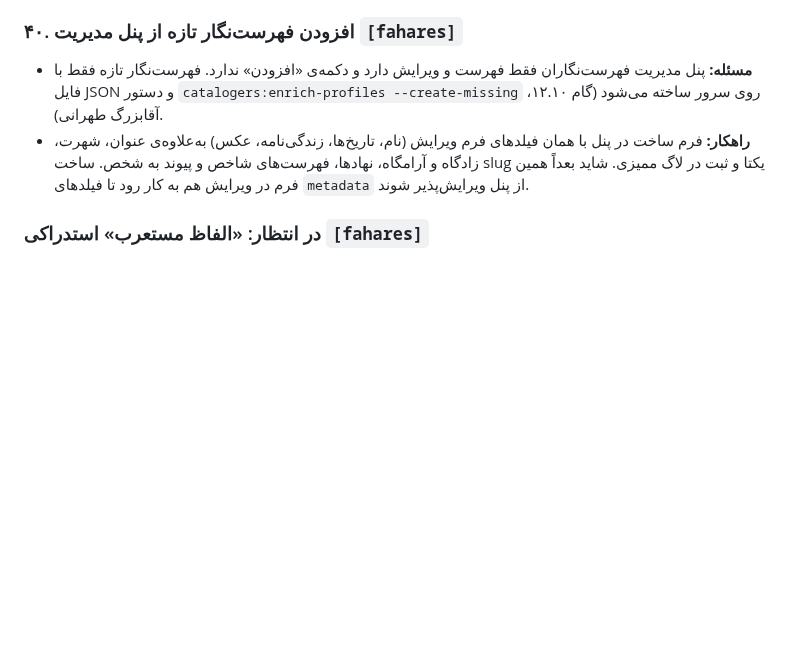
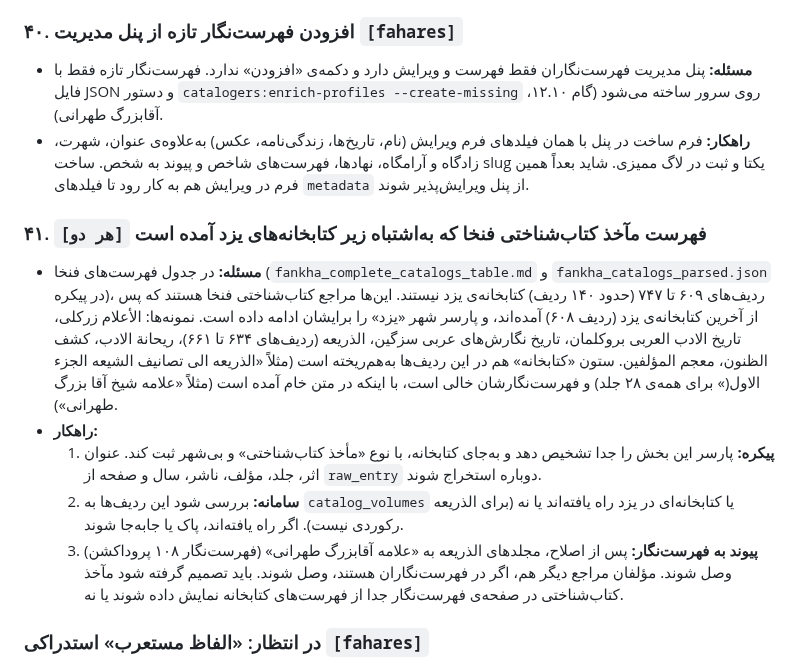
Before and after one commit to fahares/fahares, a Markdown page: docs/BACKLOG.md, the part around the change. Drawn GitHub-style; blank space fills up the shorter version.

Commit message:
docs(backlog): add item 41, Fankha reference works mislabelled as Yazd libraries

```diff
--- a/docs/BACKLOG.md
+++ b/docs/BACKLOG.md
@@ -335,6 +335,13 @@
 - **مسئله:** پنل مدیریت فهرست‌نگاران فقط فهرست و ویرایش دارد و دکمه‌ی «افزودن» ندارد. فهرست‌نگار تازه فقط با فایل JSON و دستور `catalogers:enrich-profiles --create-missing` روی سرور ساخته می‌شود (گام ۱۲.۱۰، آقابزرگ طهرانی).
 - **راهکار:** فرم ساخت در پنل با همان فیلدهای فرم ویرایش (نام، تاریخ‌ها، زندگی‌نامه، عکس) به‌علاوه‌ی عنوان، شهرت، زادگاه و آرامگاه، نهادها، فهرست‌های شاخص و پیوند به شخص. ساخت slug یکتا و ثبت در لاگ ممیزی. شاید بعداً همین فرم در ویرایش هم به کار رود تا فیلدهای `metadata` از پنل ویرایش‌پذیر شوند.
 
+### ۴۱. فهرست مآخذ کتاب‌شناختی فنخا که به‌اشتباه زیر کتابخانه‌های یزد آمده است `[هر دو]`
+- **مسئله:** در جدول فهرست‌های فنخا (`fankha_complete_catalogs_table.md` و `fankha_catalogs_parsed.json` در پیکره)، ردیف‌های ۶۰۹ تا ۷۴۷ (حدود ۱۴۰ ردیف) کتابخانه‌ی یزد نیستند. این‌ها مراجع کتاب‌شناختی فنخا هستند که پس از آخرین کتابخانه‌ی یزد (ردیف ۶۰۸) آمده‌اند، و پارسر شهر «یزد» را برایشان ادامه داده است. نمونه‌ها: الأعلام زرکلی، تاریخ الادب العربی بروکلمان، تاریخ نگارش‌های عربی سزگین، الذریعه (ردیف‌های ۶۳۴ تا ۶۶۱)، ریحانة الادب، کشف الظنون، معجم المؤلفین. ستون «کتابخانه» هم در این ردیف‌ها به‌هم‌ریخته است (مثلاً «الذریعه الی تصانیف الشیعه الجزء الاول(» برای همه‌ی ۲۸ جلد) و فهرست‌نگارشان خالی است، با اینکه در متن خام آمده است (مثلاً «علامه شیخ آقا بزرگ طهرانی»).
+- **راهکار:**
+  1. **پیکره:** پارسر این بخش را جدا تشخیص دهد و به‌جای کتابخانه، با نوع «مأخذ کتاب‌شناختی» و بی‌شهر ثبت کند. عنوان اثر، جلد، مؤلف، ناشر، سال و صفحه از `raw_entry` دوباره استخراج شوند.
+  2. **سامانه:** بررسی شود این ردیف‌ها به `catalog_volumes` یا کتابخانه‌ای در یزد راه یافته‌اند یا نه (برای الذریعه رکوردی نیست). اگر راه یافته‌اند، پاک یا جابه‌جا شوند.
+  3. **پیوند به فهرست‌نگار:** پس از اصلاح، مجلدهای الذریعه به «علامه آقابزرگ طهرانی» (فهرست‌نگار ۱۰۸ پروداکشن) وصل شوند. مؤلفان مراجع دیگر هم، اگر در فهرست‌نگاران هستند، وصل شوند. باید تصمیم گرفته شود مآخذ کتاب‌شناختی در صفحه‌ی فهرست‌نگار جدا از فهرست‌های کتابخانه نمایش داده شوند یا نه.
+
 ### در انتظار: «الفاظ مستعرب» استدراکی `[fahares]`
 - مدخل استدراکی [#71518](https://fahares.net/works/71518) به احتمال زیاد همان اثر [#7761](https://fahares.net/works/7761) در جلد ۴ است، چون عنوان دوم هر دو «معارف اللغة» است. پس از تأیید نسخه‌شناس (سید علی)، در فایل تعیین تکلیف از `pending` به `merges` منتقل و دستور ادغام دوباره اجرا شود.
 
```
